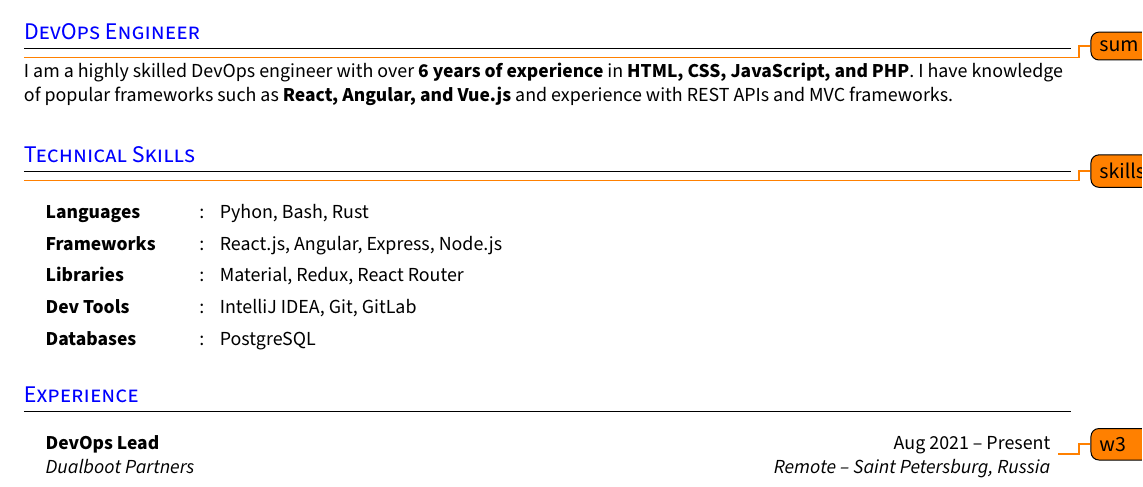
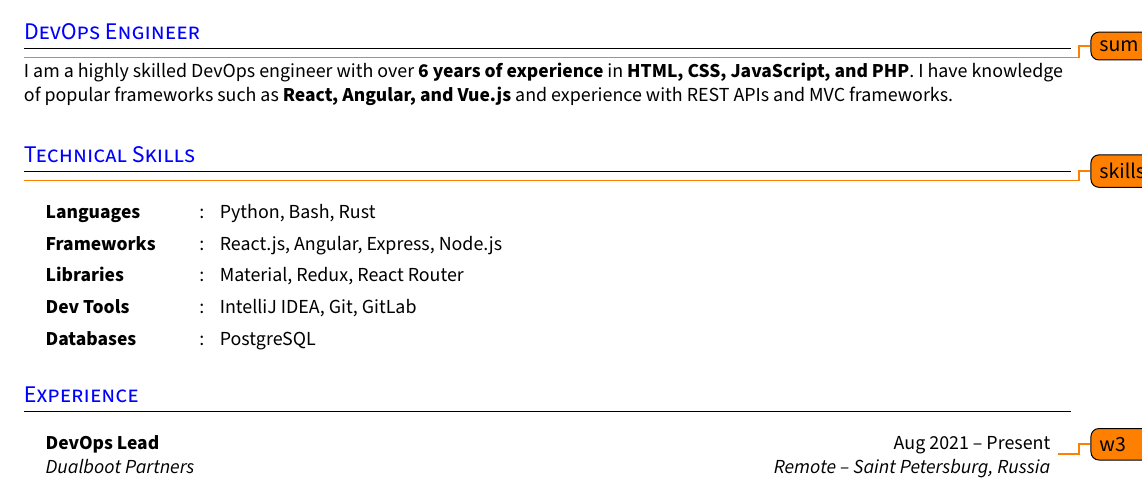
Before and after one commit to Razorr1996/CV-DevOps, a LaTeX document (rezume.tex): part of the page, cut so that both start at the same text. Compiled offline with pdfLaTeX.

Commit message:
Add .gitignore & fix typo

```diff
--- a/rezume.tex
+++ b/rezume.tex
@@ -196,7 +196,7 @@
 \section{Technical Skills}
 \todo{skills}
   \resumeHeadingListStart{}
-    \resumeSectionType{Languages}{:}{Pyhon, Bash, Rust}
+    \resumeSectionType{Languages}{:}{Python, Bash, Rust}
     \resumeSectionType{Frameworks}{:}{React.js, Angular, Express, Node.js}
     \resumeSectionType{Libraries}{:}{Material, Redux, React Router}
     \resumeSectionType{Dev Tools}{:}{IntelliJ IDEA, Git, GitLab}
```
Also changed, not shown: 1 other file.
